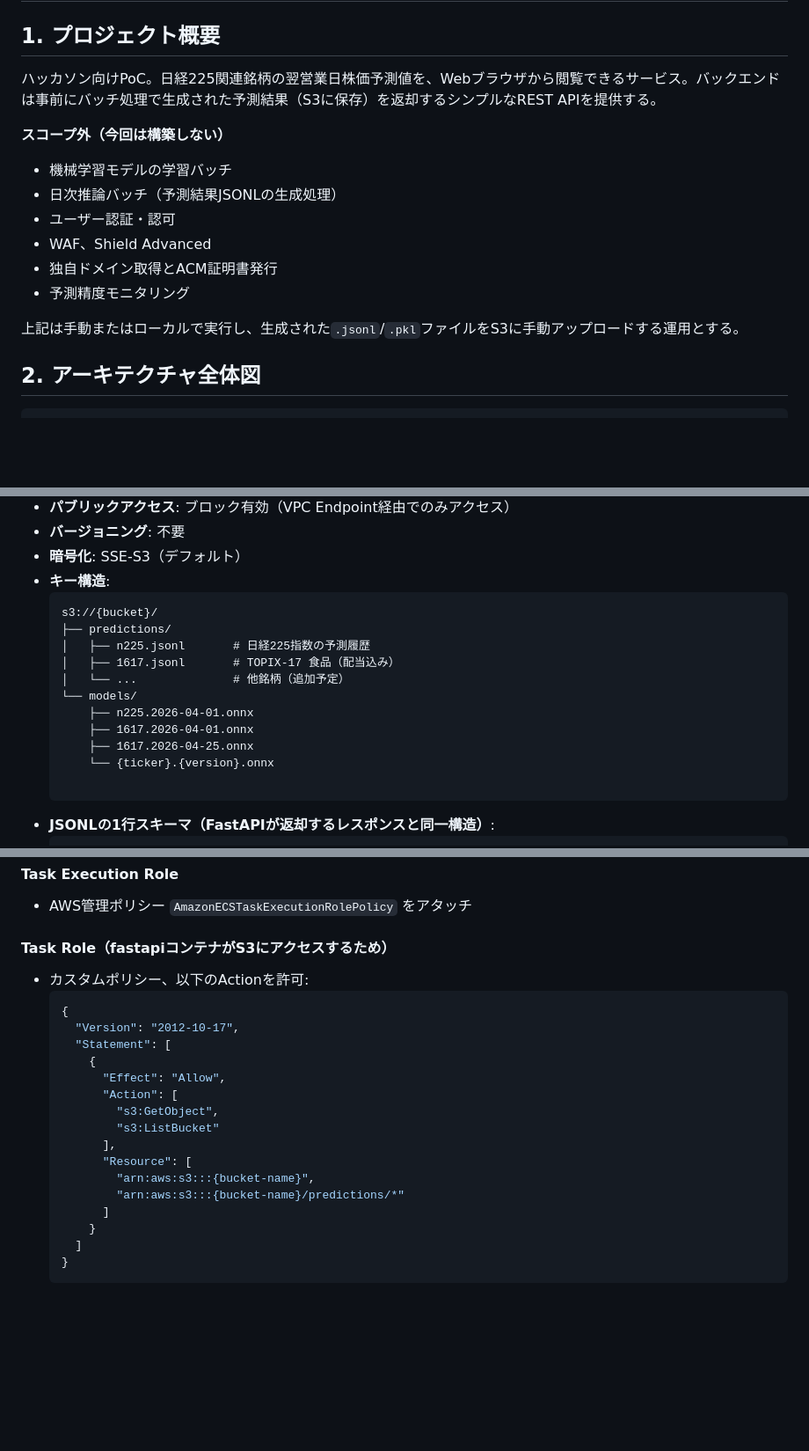
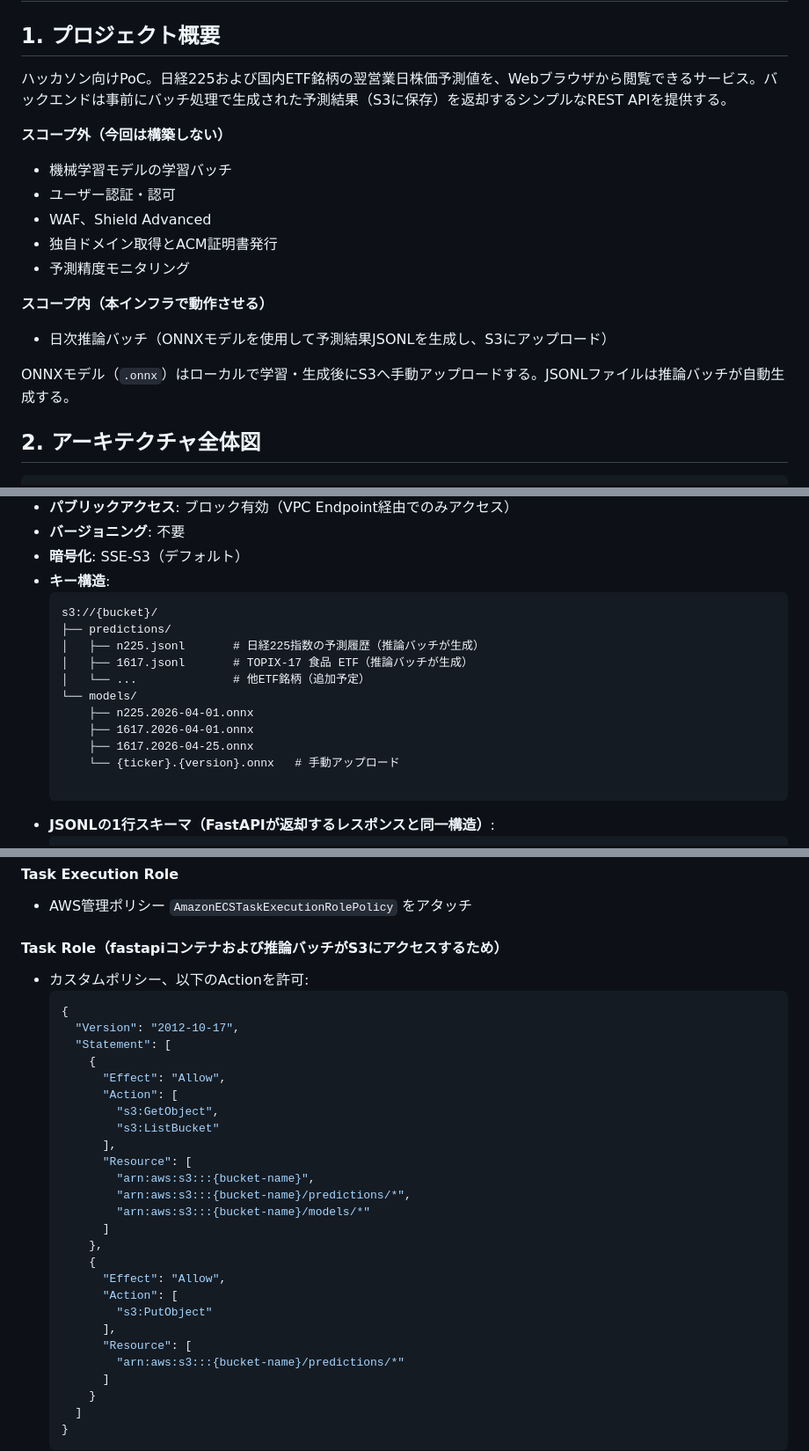
Before and after one commit to study-basic-hackathon/auto-trade-repo, a Markdown page: docs/20260426infra_requirements.md, 3 parts joined by grey strips. Shown at 88% size. Rendered like a GitHub page; blank space fills up the shorter version.

````diff
--- a/docs/20260426infra_requirements.md
+++ b/docs/20260426infra_requirements.md
@@ -2,17 +2,19 @@
 
 ## 1. プロジェクト概要
 
-ハッカソン向けPoC。日経225関連銘柄の翌営業日株価予測値を、Webブラウザから閲覧できるサービス。バックエンドは事前にバッチ処理で生成された予測結果（S3に保存）を返却するシンプルなREST APIを提供する。
+ハッカソン向けPoC。日経225および国内ETF銘柄の翌営業日株価予測値を、Webブラウザから閲覧できるサービス。バックエンドは事前にバッチ処理で生成された予測結果（S3に保存）を返却するシンプルなREST APIを提供する。
 
 **スコープ外（今回は構築しない）**
 - 機械学習モデルの学習バッチ
-- 日次推論バッチ（予測結果JSONLの生成処理）
 - ユーザー認証・認可
 - WAF、Shield Advanced
 - 独自ドメイン取得とACM証明書発行
 - 予測精度モニタリング
 
-上記は手動またはローカルで実行し、生成された`.jsonl`/`.pkl`ファイルをS3に手動アップロードする運用とする。
+**スコープ内（本インフラで動作させる）**
+- 日次推論バッチ（ONNXモデルを使用して予測結果JSONLを生成し、S3にアップロード）
+
+ONNXモデル（`.onnx`）はローカルで学習・生成後にS3へ手動アップロードする。JSONLファイルは推論バッチが自動生成する。
 
 ## 2. アーキテクチャ全体図
 
@@ -146,14 +148,14 @@ infra/docker/fastapi/Dockerfileを参照
   ```
   s3://{bucket}/
   ├── predictions/
-  │   ├── n225.jsonl       # 日経225指数の予測履歴
-  │   ├── 1617.jsonl       # TOPIX-17 食品（配当込み）
-  │   └── ...              # 他銘柄（追加予定）
+  │   ├── n225.jsonl       # 日経225指数の予測履歴（推論バッチが生成）
+  │   ├── 1617.jsonl       # TOPIX-17 食品 ETF（推論バッチが生成）
+  │   └── ...              # 他ETF銘柄（追加予定）
   └── models/
       ├── n225.2026-04-01.onnx
       ├── 1617.2026-04-01.onnx
       ├── 1617.2026-04-25.onnx
-      └── {ticker}.{version}.onnx
+      └── {ticker}.{version}.onnx   # 手動アップロード
 
   ```
 - **JSONLの1行スキーマ（FastAPIが返却するレスポンスと同一構造）**:
@@ -173,7 +175,7 @@ infra/docker/fastapi/Dockerfileを参照
 #### Task Execution Role
 - AWS管理ポリシー `AmazonECSTaskExecutionRolePolicy` をアタッチ
 
-#### Task Role（fastapiコンテナがS3にアクセスするため）
+#### Task Role（fastapiコンテナおよび推論バッチがS3にアクセスするため）
 - カスタムポリシー、以下のActionを許可:
   ```json
   {
@@ -187,6 +189,16 @@ infra/docker/fastapi/Dockerfileを参照
         ],
         "Resource": [
           "arn:aws:s3:::{bucket-name}",
+          "arn:aws:s3:::{bucket-name}/predictions/*",
+          "arn:aws:s3:::{bucket-name}/models/*"
+        ]
+      },
+      {
+        "Effect": "Allow",
+        "Action": [
+          "s3:PutObject"
+        ],
+        "Resource": [
           "arn:aws:s3:::{bucket-name}/predictions/*"
         ]
       }
````
Also changed, not shown: other parts of docs/20260426infra_requirements.md (+44 -10 lines).
